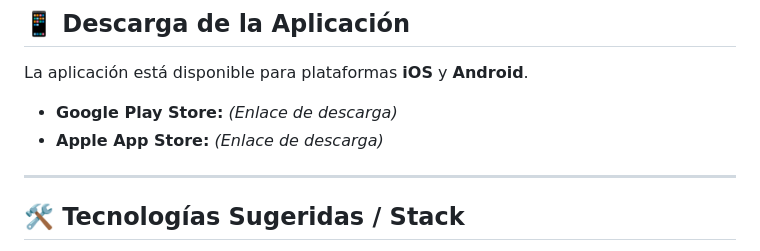
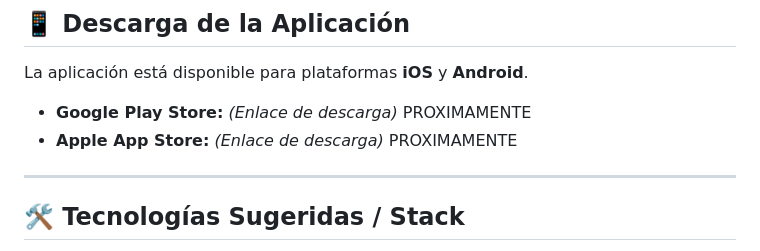
Before and after one commit to NayeliPaitan/appnodus, a Markdown page: README.md, the part around the change. GitHub-like rendering.

Commit message:
Update download links to 'PROXIMAMENTE'
Updated download links for the application to indicate they are coming soon.

```diff
--- a/README.md
+++ b/README.md
@@ -57,8 +57,8 @@ graph TD
 
 La aplicación está disponible para plataformas **iOS** y **Android**.
 
-* **Google Play Store:** *(Enlace de descarga)*
-* **Apple App Store:** *(Enlace de descarga)*
+* **Google Play Store:** *(Enlace de descarga)* PROXIMAMENTE
+* **Apple App Store:** *(Enlace de descarga)* PROXIMAMENTE
 
 ---
 
```
